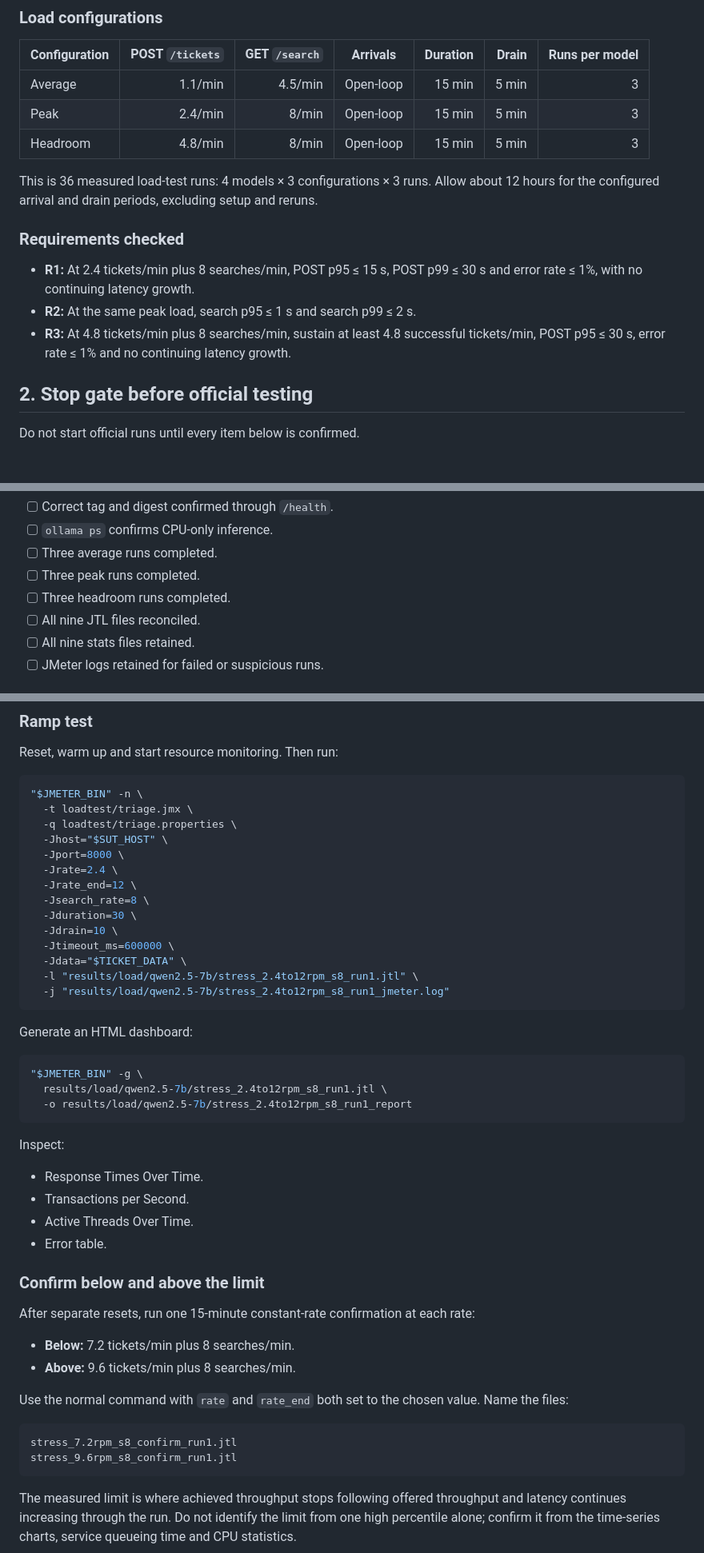
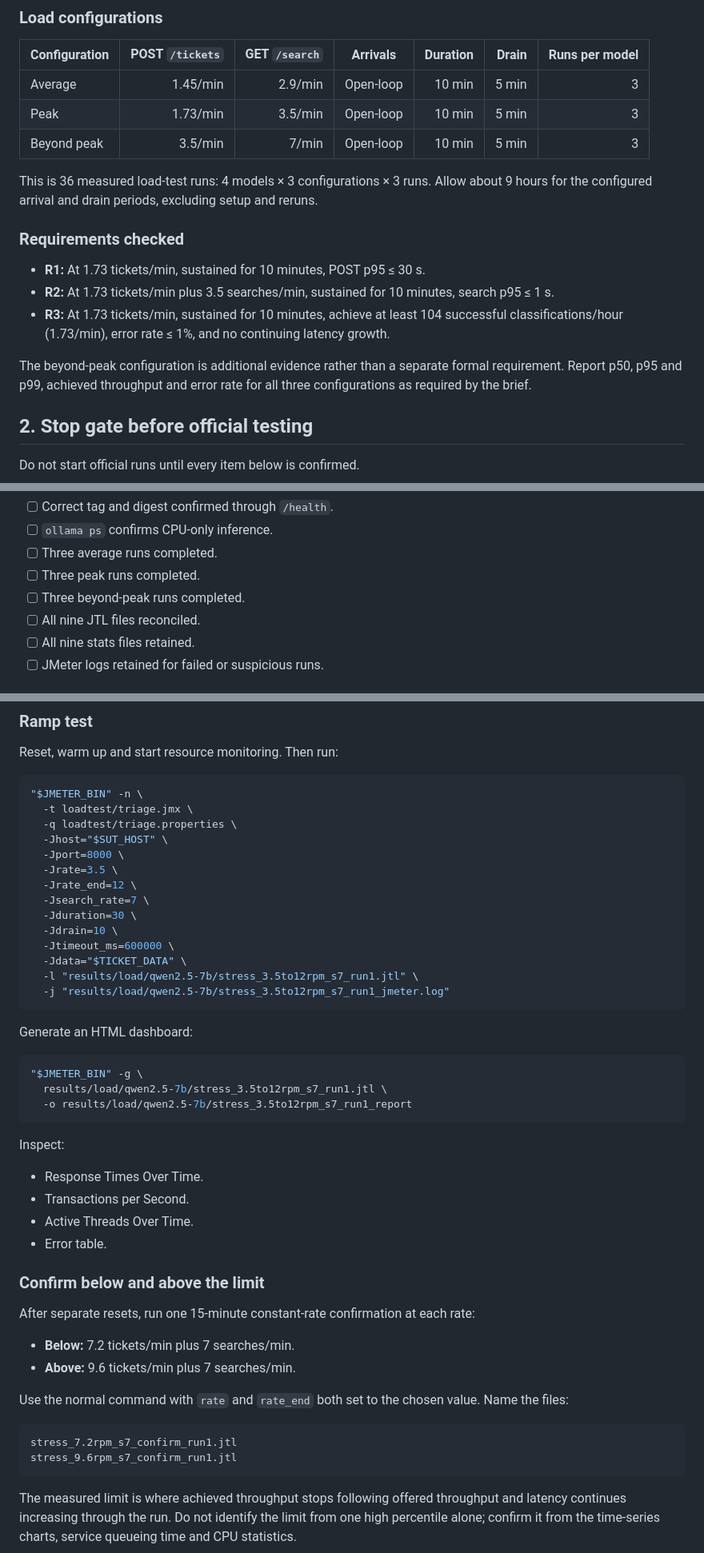
Before and after one commit to asdafsafas/ICT3113_A1_P1-3, a Markdown page: docs/actual-jmeter-test.md, 3 parts joined by grey strips. Shown at 80% size. Rendered like a GitHub page; blank space fills up the shorter version.

````diff
--- a/docs/actual-jmeter-test.md
+++ b/docs/actual-jmeter-test.md
@@ -21,17 +21,19 @@ Use the same system-under-test Mac, load-generator Mac, prompt, service commit,
 
 | Configuration | POST `/tickets` | GET `/search` | Arrivals | Duration | Drain | Runs per model |
 |---|---:|---:|---|---:|---:|---:|
-| Average | 1.1/min | 4.5/min | Open-loop | 15 min | 5 min | 3 |
-| Peak | 2.4/min | 8/min | Open-loop | 15 min | 5 min | 3 |
-| Headroom | 4.8/min | 8/min | Open-loop | 15 min | 5 min | 3 |
+| Average | 1.45/min | 2.9/min | Open-loop | 10 min | 5 min | 3 |
+| Peak | 1.73/min | 3.5/min | Open-loop | 10 min | 5 min | 3 |
+| Beyond peak | 3.5/min | 7/min | Open-loop | 10 min | 5 min | 3 |
 
-This is 36 measured load-test runs: 4 models × 3 configurations × 3 runs. Allow about 12 hours for the configured arrival and drain periods, excluding setup and reruns.
+This is 36 measured load-test runs: 4 models × 3 configurations × 3 runs. Allow about 9 hours for the configured arrival and drain periods, excluding setup and reruns.
 
 ### Requirements checked
 
-- **R1:** At 2.4 tickets/min plus 8 searches/min, POST p95 ≤ 15 s, POST p99 ≤ 30 s and error rate ≤ 1%, with no continuing latency growth.
-- **R2:** At the same peak load, search p95 ≤ 1 s and search p99 ≤ 2 s.
-- **R3:** At 4.8 tickets/min plus 8 searches/min, sustain at least 4.8 successful tickets/min, POST p95 ≤ 30 s, error rate ≤ 1% and no continuing latency growth.
+- **R1:** At 1.73 tickets/min, sustained for 10 minutes, POST p95 ≤ 30 s.
+- **R2:** At 1.73 tickets/min plus 3.5 searches/min, sustained for 10 minutes, search p95 ≤ 1 s.
+- **R3:** At 1.73 tickets/min, sustained for 10 minutes, achieve at least 104 successful classifications/hour (1.73/min), error rate ≤ 1%, and no continuing latency growth.
+
+The beyond-peak configuration is additional evidence rather than a separate formal requirement. Report p50, p95 and p99, achieved throughput and error rate for all three configurations as required by the brief.
 
 ## 2. Stop gate before official testing
 
@@ -324,7 +326,7 @@ For every model:
 - [ ] `ollama ps` confirms CPU-only inference.
 - [ ] Three average runs completed.
 - [ ] Three peak runs completed.
-- [ ] Three headroom runs completed.
+- [ ] Three beyond-peak runs completed.
 - [ ] All nine JTL files reconciled.
 - [ ] All nine stats files retained.
 - [ ] JMeter logs retained for failed or suspicious runs.
@@ -343,23 +345,23 @@ Reset, warm up and start resource monitoring. Then run:
   -q loadtest/triage.properties \
   -Jhost="$SUT_HOST" \
   -Jport=8000 \
-  -Jrate=2.4 \
+  -Jrate=3.5 \
   -Jrate_end=12 \
-  -Jsearch_rate=8 \
+  -Jsearch_rate=7 \
   -Jduration=30 \
   -Jdrain=10 \
   -Jtimeout_ms=600000 \
   -Jdata="$TICKET_DATA" \
-  -l "results/load/qwen2.5-7b/stress_2.4to12rpm_s8_run1.jtl" \
-  -j "results/load/qwen2.5-7b/stress_2.4to12rpm_s8_run1_jmeter.log"
+  -l "results/load/qwen2.5-7b/stress_3.5to12rpm_s7_run1.jtl" \
+  -j "results/load/qwen2.5-7b/stress_3.5to12rpm_s7_run1_jmeter.log"
 ```
 
 Generate an HTML dashboard:
 
 ```bash
 "$JMETER_BIN" -g \
-  results/load/qwen2.5-7b/stress_2.4to12rpm_s8_run1.jtl \
-  -o results/load/qwen2.5-7b/stress_2.4to12rpm_s8_run1_report
+  results/load/qwen2.5-7b/stress_3.5to12rpm_s7_run1.jtl \
+  -o results/load/qwen2.5-7b/stress_3.5to12rpm_s7_run1_report
 ```
 
 Inspect:
@@ -373,14 +375,14 @@ Inspect:
 
 After separate resets, run one 15-minute constant-rate confirmation at each rate:
 
-- **Below:** 7.2 tickets/min plus 8 searches/min.
-- **Above:** 9.6 tickets/min plus 8 searches/min.
+- **Below:** 7.2 tickets/min plus 7 searches/min.
+- **Above:** 9.6 tickets/min plus 7 searches/min.
 
 Use the normal command with `rate` and `rate_end` both set to the chosen value. Name the files:
 
 ```text
-stress_7.2rpm_s8_confirm_run1.jtl
-stress_9.6rpm_s8_confirm_run1.jtl
+stress_7.2rpm_s7_confirm_run1.jtl
+stress_9.6rpm_s7_confirm_run1.jtl
 ```
 
 The measured limit is where achieved throughput stops following offered throughput and latency continues increasing through the run. Do not identify the limit from one high percentile alone; confirm it from the time-series charts, service queueing time and CPU statistics.
````
Also changed, not shown: other parts of docs/actual-jmeter-test.md (+30 -30 lines).
